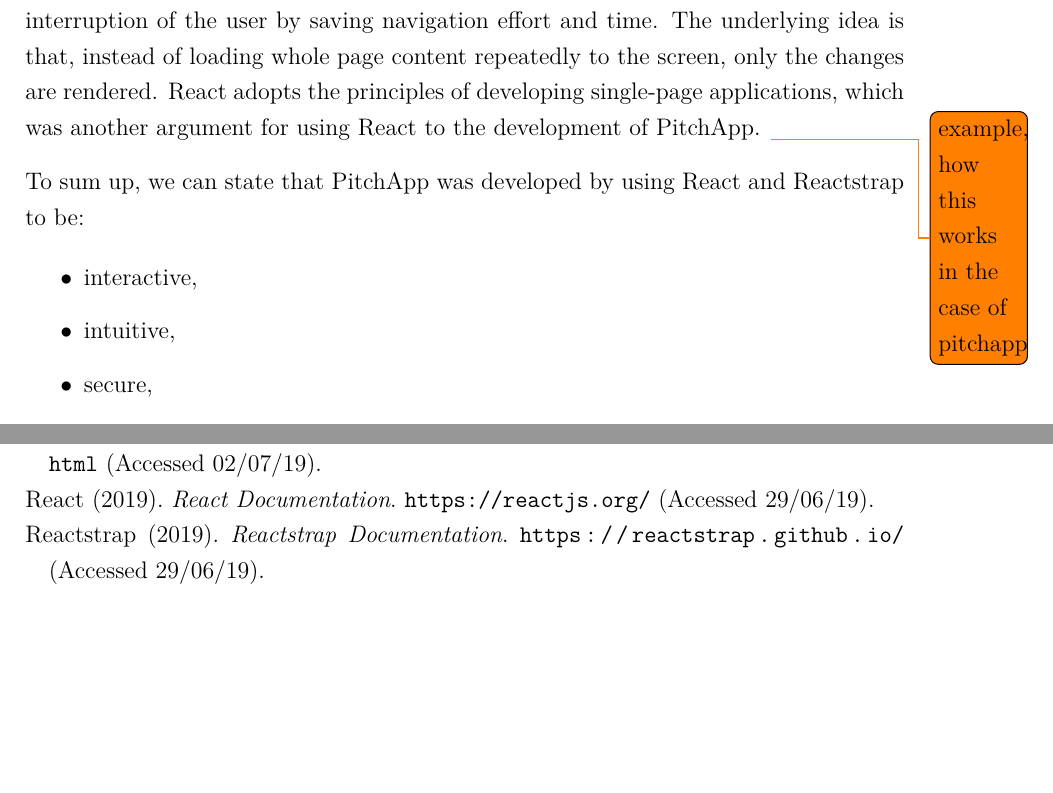
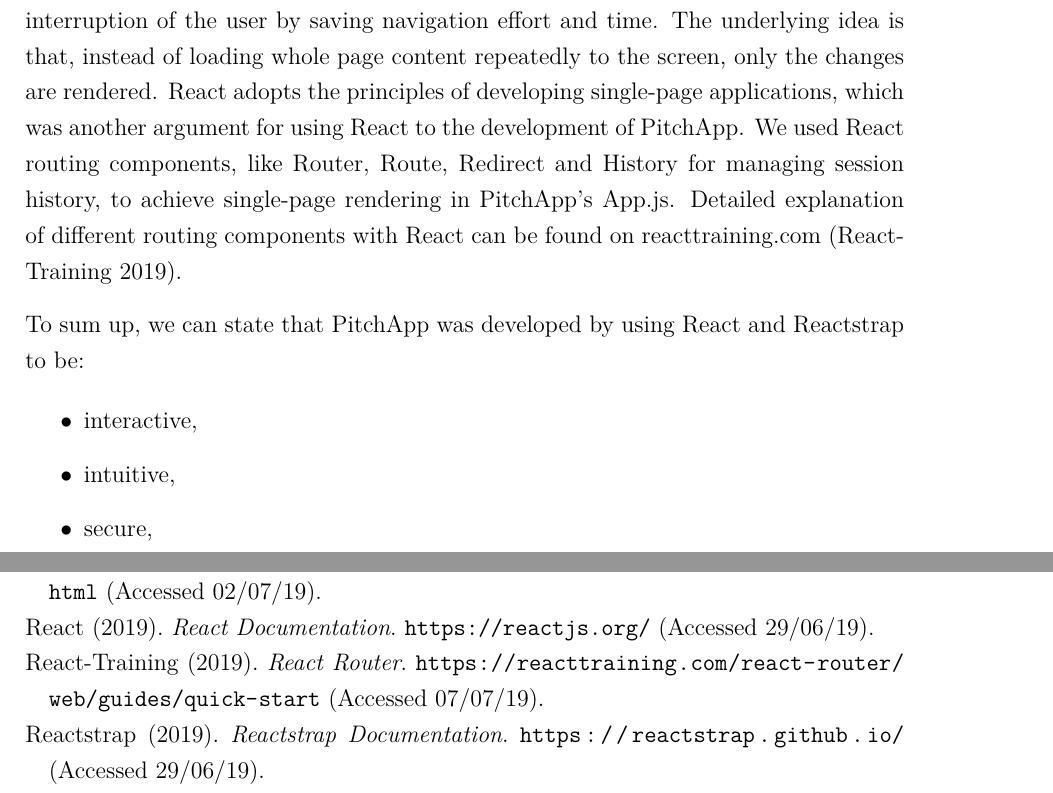
Before and after one commit to web-programming-dhbw/react-app, a LaTeX thesis (docs/latex_files/docu_main.tex, which reads docs/latex_files/bib/literature.bib, docs/latex_files/src/docu_text_1.tex): two parts of pages 12 and 21 of 21, joined at a grey line, cut so that both start at the same text, the shorter picture padded with empty space. The pictures show the PDF file docs/latex_files/docu_main.pdf that the author committed with the source.

Commit message:
single-page and routing documentation

```diff
--- a/docs/latex_files/bib/literature.bib
+++ b/docs/latex_files/bib/literature.bib
@@ -106,0 +111,3 @@
+	year = {2019},
+	note = {\url{ https://reacttraining.com/react-router/web/guides/quick-start } (Accessed 07/07/19)}
+}
--- a/docs/latex_files/src/docu_text_1.tex
+++ b/docs/latex_files/src/docu_text_1.tex
@@ -114,7 +114,7 @@ The following figures show how a full window-size version and a small window-siz
 	\includegraphics{pitchapp_small.png}
 \end{center}
 
-During the design phase of PitchApp, our team decided to construct PitchApp to be a single-page web-application to enhance user experience. A single-page web-application intends to mimic the advantage of a desktop application and to avoid the unnecessary interruption of the user by saving navigation effort and time. The underlying idea is that, instead of loading whole page content repeatedly to the screen, only the changes are rendered. React adopts the principles of developing single-page applications, which was another argument for using React to the development of PitchApp. \todo{example, how this works in the case of pitchapp}
+During the design phase of PitchApp, our team decided to construct PitchApp to be a single-page web-application to enhance user experience. A single-page web-application intends to mimic the advantage of a desktop application and to avoid the unnecessary interruption of the user by saving navigation effort and time. The underlying idea is that, instead of loading whole page content repeatedly to the screen, only the changes are rendered. React adopts the principles of developing single-page applications, which was another argument for using React to the development of PitchApp. We used React routing components, like Router, Route, Redirect and History for managing session history, to achieve single-page rendering in PitchApp's App.js. Detailed explanation of different routing components with React can be found on reacttraining.com \parencite{React_router}.
 
 To sum up, we can state that PitchApp was developed by using React and Reactstrap to be:
 
```
Also changed, not shown: docs/latex_files/docu_main.pdf, docs/latex_files/bib/literature.bib (4 more changed lines).
